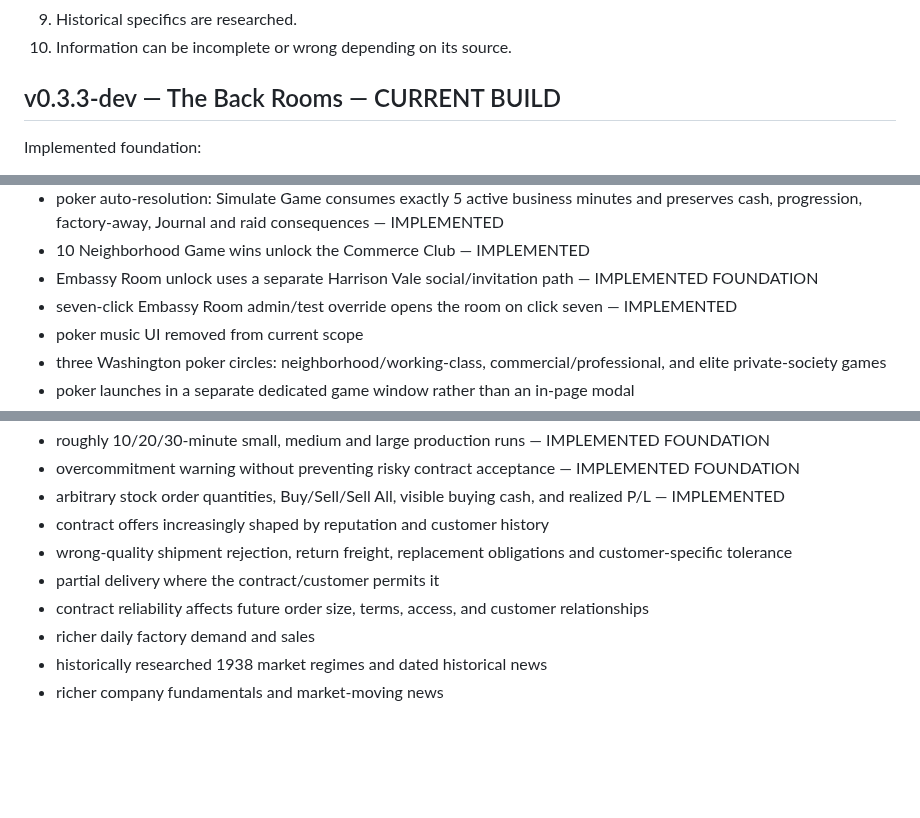
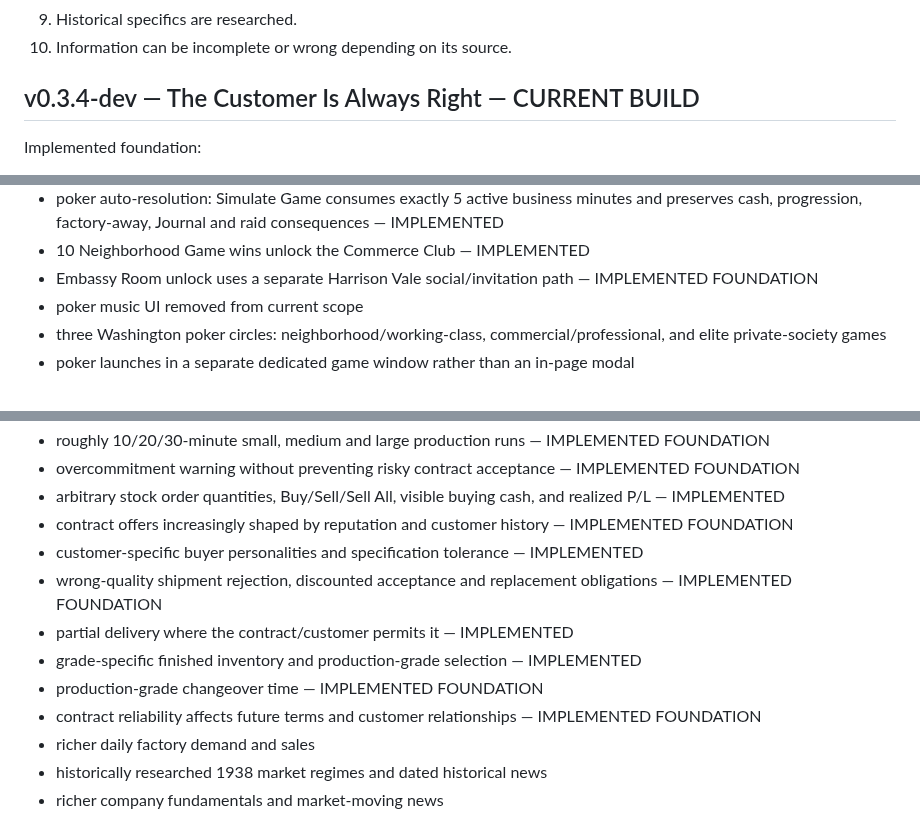
Before and after one commit to dereksparks1982/continentalelectric, a Markdown page: ROADMAP.md, 3 parts joined by grey strips. Rendered like a GitHub page; blank space fills up the shorter version.

Commit message:
Advance roadmap to customer fulfillment

```diff
--- a/ROADMAP.md
+++ b/ROADMAP.md
@@ -15,7 +15,7 @@ Federal Electric is a long-save historical industrial, financial, social, and po
 9. Historical specifics are researched.
 10. Information can be incomplete or wrong depending on its source.
 
-## v0.3.3-dev — The Back Rooms — CURRENT BUILD
+## v0.3.4-dev — The Customer Is Always Right — CURRENT BUILD
 
 Implemented foundation:
 - 60-minute active business-day clock
@@ -36,7 +36,6 @@ Implemented foundation:
 - poker auto-resolution: Simulate Game consumes exactly 5 active business minutes and preserves cash, progression, factory-away, Journal and raid consequences — IMPLEMENTED
 - 10 Neighborhood Game wins unlock the Commerce Club — IMPLEMENTED
 - Embassy Room unlock uses a separate Harrison Vale social/invitation path — IMPLEMENTED FOUNDATION
-- seven-click Embassy Room admin/test override opens the room on click seven — IMPLEMENTED
 - poker music UI removed from current scope
 - three Washington poker circles: neighborhood/working-class, commercial/professional, and elite private-society games
 - poker launches in a separate dedicated game window rather than an in-page modal
@@ -66,10 +65,13 @@ Next v0.3 passes:
 - roughly 10/20/30-minute small, medium and large production runs — IMPLEMENTED FOUNDATION
 - overcommitment warning without preventing risky contract acceptance — IMPLEMENTED FOUNDATION
 - arbitrary stock order quantities, Buy/Sell/Sell All, visible buying cash, and realized P/L — IMPLEMENTED
-- contract offers increasingly shaped by reputation and customer history
-- wrong-quality shipment rejection, return freight, replacement obligations and customer-specific tolerance
-- partial delivery where the contract/customer permits it
-- contract reliability affects future order size, terms, access, and customer relationships
+- contract offers increasingly shaped by reputation and customer history — IMPLEMENTED FOUNDATION
+- customer-specific buyer personalities and specification tolerance — IMPLEMENTED
+- wrong-quality shipment rejection, discounted acceptance and replacement obligations — IMPLEMENTED FOUNDATION
+- partial delivery where the contract/customer permits it — IMPLEMENTED
+- grade-specific finished inventory and production-grade selection — IMPLEMENTED
+- production-grade changeover time — IMPLEMENTED FOUNDATION
+- contract reliability affects future terms and customer relationships — IMPLEMENTED FOUNDATION
 - richer daily factory demand and sales
 - historically researched 1938 market regimes and dated historical news
 - richer company fundamentals and market-moving news
```
